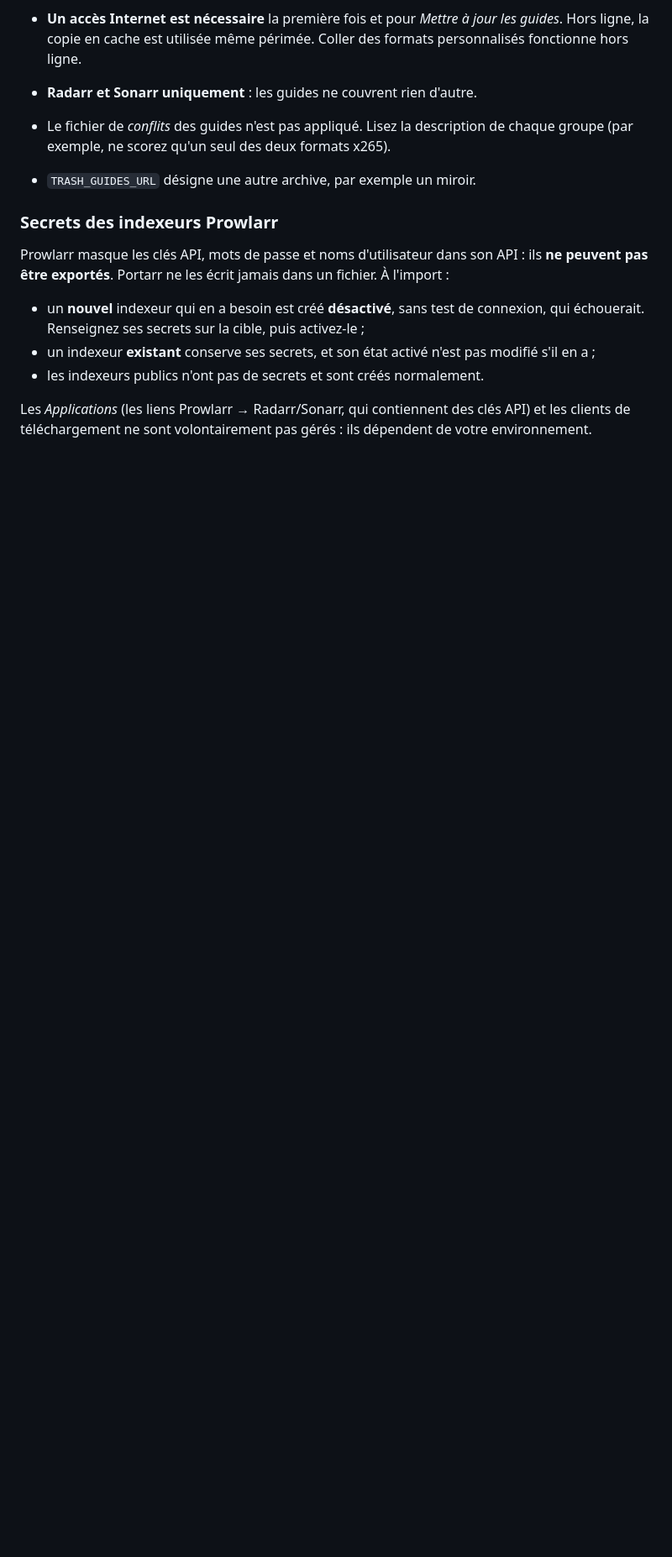
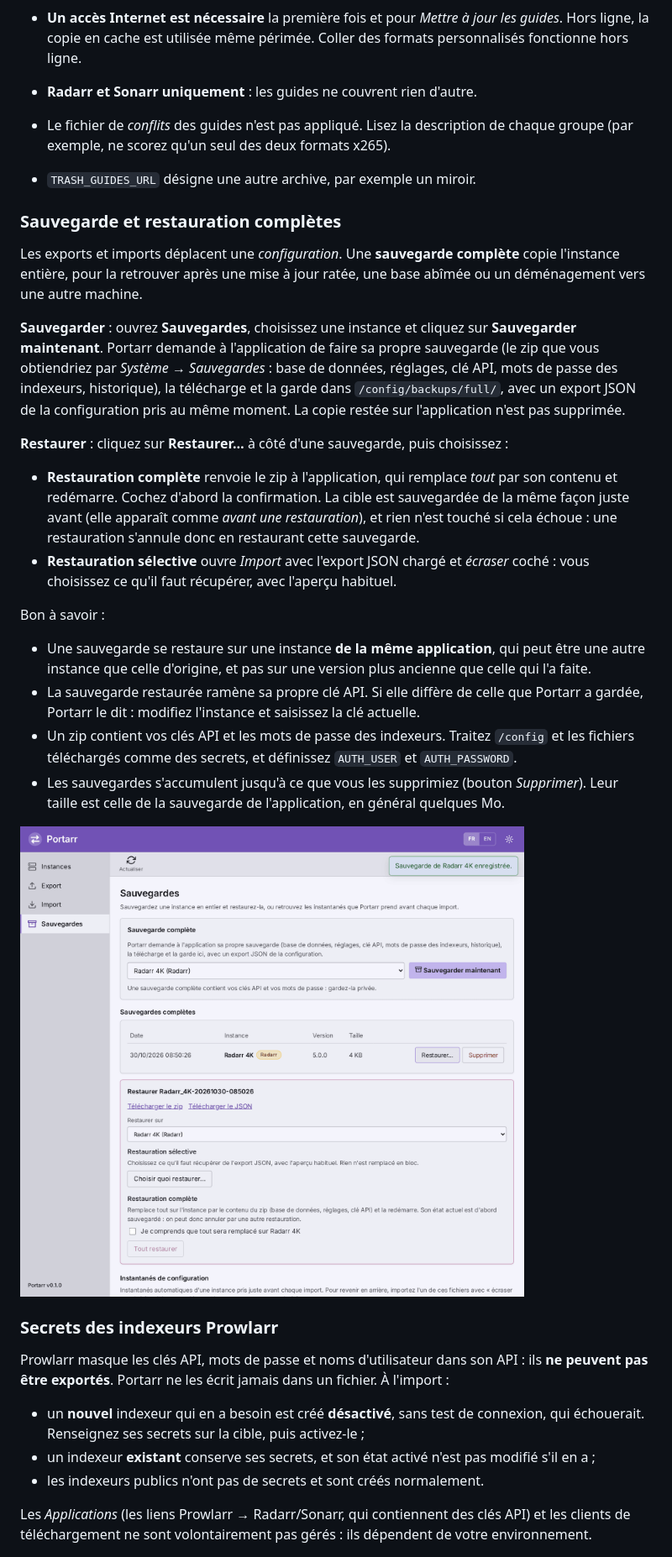
Before and after one commit to ali0cha/portarr, a Markdown page: README.fr.md, the part around one of its changes. Shown at 84% size. GitHub-like rendering; pictures changed too: docs/screenshots/fr/07-full-backup.png (added); blank space fills up the shorter version.

```diff
--- a/README.fr.md
+++ b/README.fr.md
@@ -134,6 +135,26 @@ Les trois choix sont indépendants, et chacun peut rester sur *Aucun* : vous pou
 - **Radarr et Sonarr uniquement** : les guides ne couvrent rien d'autre.
 - Le fichier de *conflits* des guides n'est pas appliqué. Lisez la description de chaque groupe (par exemple, ne scorez qu'un seul des deux formats x265).
 - `TRASH_GUIDES_URL` désigne une autre archive, par exemple un miroir.
+
+### Sauvegarde et restauration complètes
+
+Les exports et imports déplacent une *configuration*. Une **sauvegarde complète** copie l'instance entière, pour la retrouver après une mise à jour ratée, une base abîmée ou un déménagement vers une autre machine.
+
+**Sauvegarder** : ouvrez **Sauvegardes**, choisissez une instance et cliquez sur **Sauvegarder maintenant**. Portarr demande à l'application de faire sa propre sauvegarde (le zip que vous obtiendriez par *Système → Sauvegardes* : base de données, réglages, clé API, mots de passe des indexeurs, historique), la télécharge et la garde dans `/config/backups/full/`, avec un export JSON de la configuration pris au même moment. La copie restée sur l'application n'est pas supprimée.
+
+**Restaurer** : cliquez sur **Restaurer…** à côté d'une sauvegarde, puis choisissez :
+
+- **Restauration complète** renvoie le zip à l'application, qui remplace *tout* par son contenu et redémarre. Cochez d'abord la confirmation. La cible est sauvegardée de la même façon juste avant (elle apparaît comme *avant une restauration*), et rien n'est touché si cela échoue : une restauration s'annule donc en restaurant cette sauvegarde.
+- **Restauration sélective** ouvre *Import* avec l'export JSON chargé et *écraser* coché : vous choisissez ce qu'il faut récupérer, avec l'aperçu habituel.
+
+Bon à savoir :
+
+- Une sauvegarde se restaure sur une instance **de la même application**, qui peut être une autre instance que celle d'origine, et pas sur une version plus ancienne que celle qui l'a faite.
+- La sauvegarde restaurée ramène sa propre clé API. Si elle diffère de celle que Portarr a gardée, Portarr le dit : modifiez l'instance et saisissez la clé actuelle.
+- Un zip contient vos clés API et les mots de passe des indexeurs. Traitez `/config` et les fichiers téléchargés comme des secrets, et définissez `AUTH_USER` et `AUTH_PASSWORD`.
+- Les sauvegardes s'accumulent jusqu'à ce que vous les supprimiez (bouton *Supprimer*). Leur taille est celle de la sauvegarde de l'application, en général quelques Mo.
+
+<img src="docs/screenshots/fr/07-full-backup.png" alt="La page Sauvegardes : une sauvegarde complète d'une instance Radarr et les choix pour la restaurer" width="860">
 
 ### Secrets des indexeurs Prowlarr
 
```
Also changed, not shown: other parts of README.fr.md (+4 -3 lines), CHANGELOG.md (+3 -0 lines), README.md (+24 -3 lines), docs/screenshots/en/07-full-backup.png (added), 8 other files.
